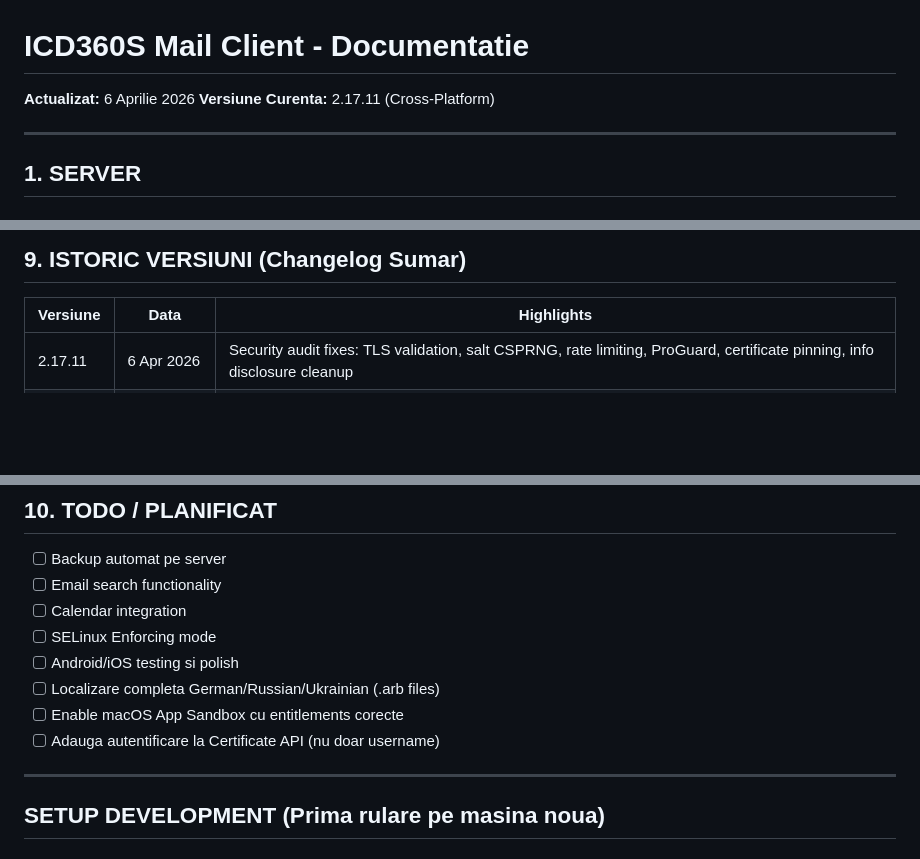
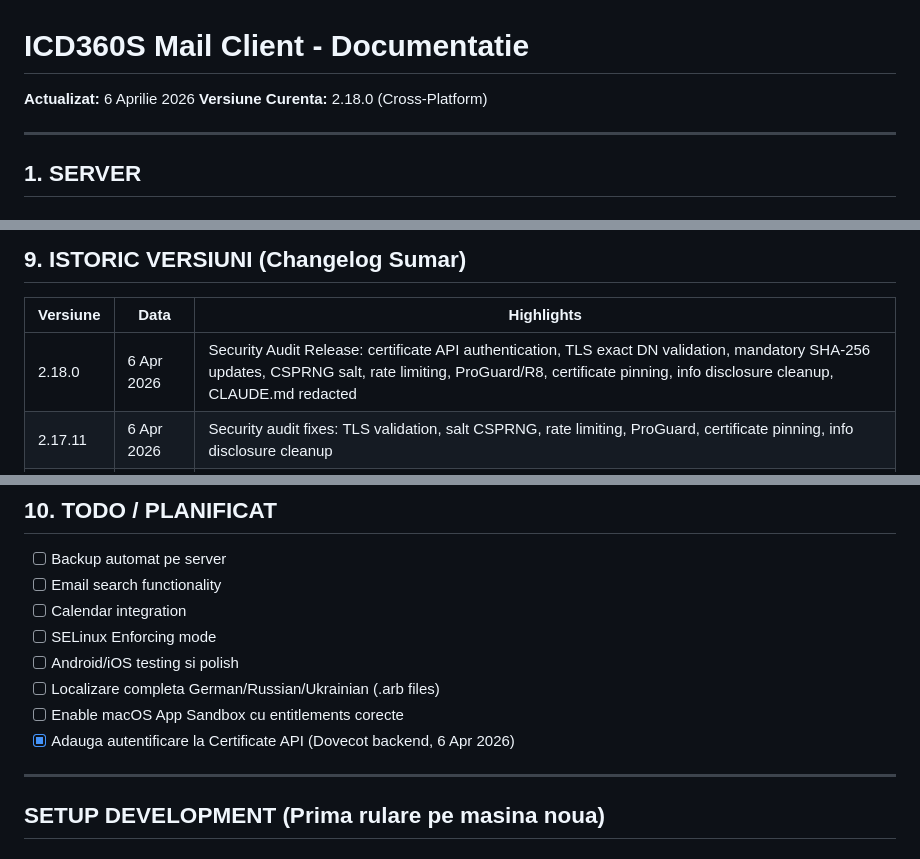
Before and after one commit to ICD360S-e-V/mail, a Markdown page: CLAUDE.md, 3 parts joined by grey strips. Drawn GitHub-style; blank space fills up the shorter version.

Commit message:
release(2.18.0): update CLAUDE.md version and changelog

```diff
--- a/CLAUDE.md
+++ b/CLAUDE.md
@@ -1,7 +1,7 @@
 # ICD360S Mail Client - Documentatie
 
 **Actualizat:** 6 Aprilie 2026
-**Versiune Curenta:** 2.17.11 (Cross-Platform)
+**Versiune Curenta:** 2.18.0 (Cross-Platform)
 
 ---
 
@@ -410,6 +410,7 @@ openssl x509 -in /etc/ssl/icd360s-user-certs/<USERNAME>/cert.pem -noout -dates -
 
 | Versiune | Data | Highlights |
 |----------|------|------------|
+| 2.18.0 | 6 Apr 2026 | Security Audit Release: certificate API authentication, TLS exact DN validation, mandatory SHA-256 updates, CSPRNG salt, rate limiting, ProGuard/R8, certificate pinning, info disclosure cleanup, CLAUDE.md redacted |
 | 2.17.11 | 6 Apr 2026 | Security audit fixes: TLS validation, salt CSPRNG, rate limiting, ProGuard, certificate pinning, info disclosure cleanup |
 | 2.17.2 | 4 Apr 2026 | GrapheneOS Fix: locale fallback, l10nOf() helper, CupertinoLocalizations |
 | 2.17.1 | 4 Apr 2026 | GrapheneOS Compatibility: Impeller dezactivat (Skia), edge-to-edge display |
@@ -440,7 +441,7 @@ openssl x509 -in /etc/ssl/icd360s-user-certs/<USERNAME>/cert.pem -noout -dates -
 - [ ] Android/iOS testing si polish
 - [ ] Localizare completa German/Russian/Ukrainian (.arb files)
 - [ ] Enable macOS App Sandbox cu entitlements corecte
-- [ ] Adauga autentificare la Certificate API (nu doar username)
+- [x] Adauga autentificare la Certificate API (Dovecot backend, 6 Apr 2026)
 
 ---
 
```
